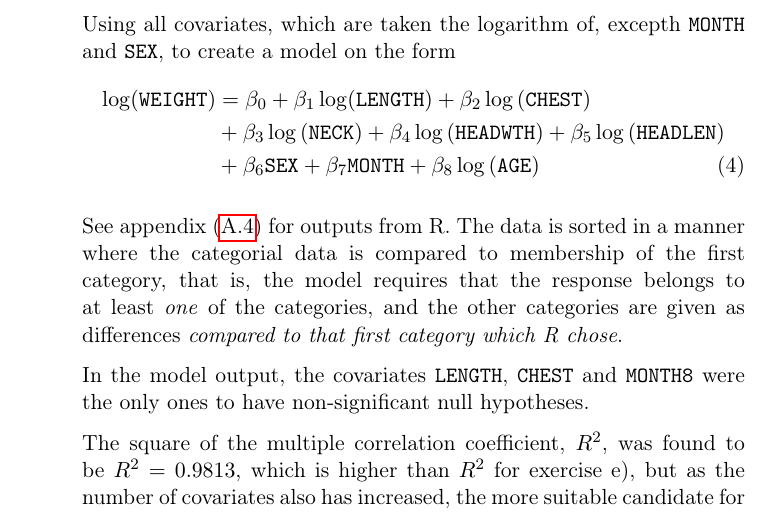
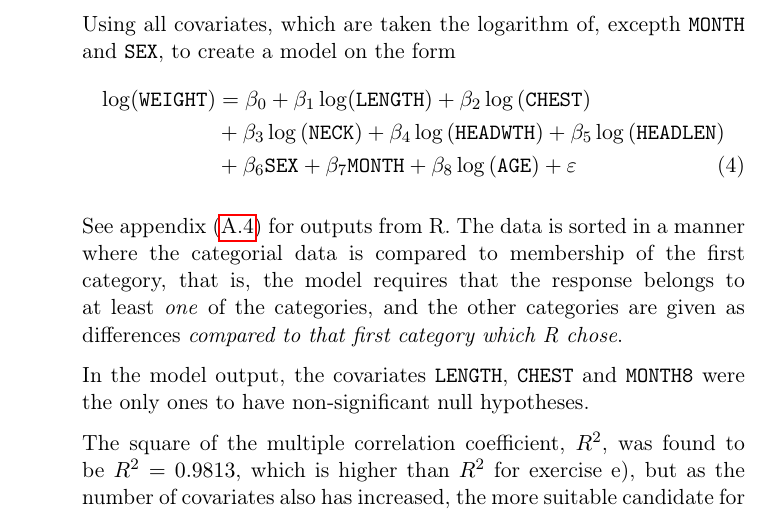
Before and after one commit to mariusei/STK4900, a LaTeX document (oblig1/report/report.tex): part of page 6 of 10, cut so that both start at the same text. Compiled offline with pdfLaTeX; a missing bibliography style is replaced by a similar one.

Commit message:
Added missing epsilon

```diff
--- a/oblig1/report/report.tex
+++ b/oblig1/report/report.tex
@@ -228,7 +228,7 @@ All covariates are included in the last exercises.
 \begin{align}
     \log(\mathtt{WEIGHT}) &= \beta_0 + \beta_1 \log(\mathtt{LENGTH}) + \beta_2 \log\left( \mathtt{CHEST} \right) \notag \\
     &+ \beta_3 \log \left( \mathtt{NECK} \right) + \beta_4 \log\left( \mathtt{HEADWTH} \right) + \beta_5 \log \left( \mathtt{HEADLEN} \right) \notag \\
-    &+ \beta_6 \mathtt{SEX} + \beta_7 \mathtt{MONTH} + \beta_8 \log \left( \mathtt{AGE} \right)
+    &+ \beta_6 \mathtt{SEX} + \beta_7 \mathtt{MONTH} + \beta_8 \log \left( \mathtt{AGE} \right) + \varepsilon
     \label{eq:fullmodel}
 \end{align}
 
```
